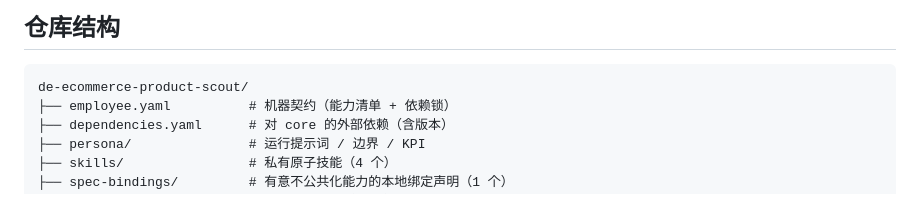
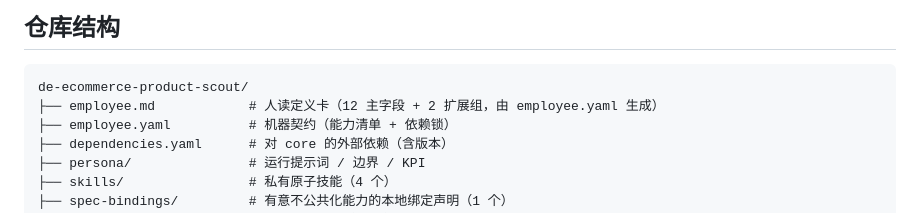
Before and after one commit to xiaobandi/de-ecommerce-product-scout, a Markdown page: README.md, the part around one of its changes. Rendered like a GitHub page.

````diff
--- a/README.md
+++ b/README.md
@@ -58,6 +64,7 @@ python3 tests/run.py            # 先跑一遍自检，确认环境与契约都
 
 ```text
 de-ecommerce-product-scout/
+├── employee.md            # 人读定义卡（12 主字段 + 2 扩展组，由 employee.yaml 生成）
 ├── employee.yaml          # 机器契约（能力清单 + 依赖锁）
 ├── dependencies.yaml      # 对 core 的外部依赖（含版本）
 ├── persona/               # 运行提示词 / 边界 / KPI
````
Also changed, not shown: other parts of README.md (+6 -0 lines), employee.md (added, +111 -0 lines).
